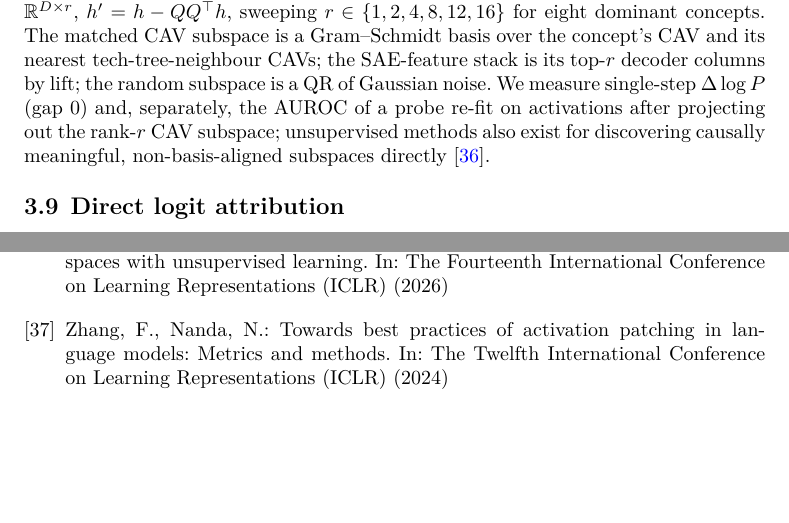
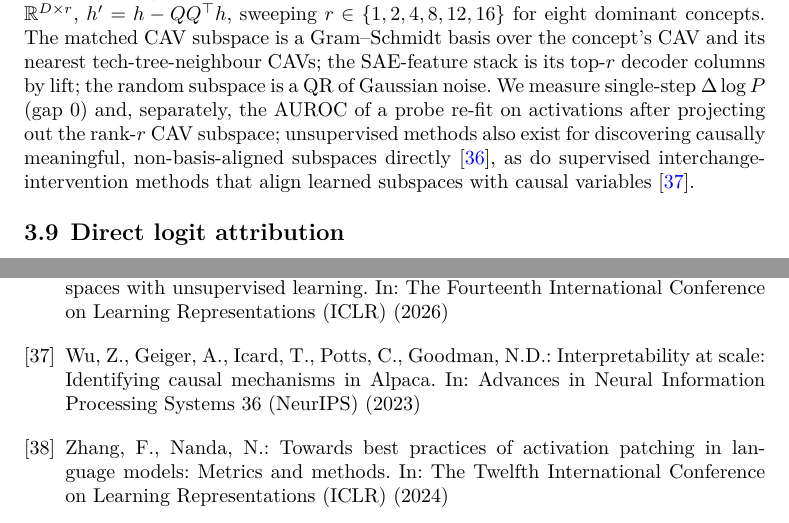
Before and after one commit to rxailab/delta-iris-interpretability, a LaTeX paper (paper/sn-article.tex, which reads paper/sn-bibliography.bib): two parts of pages 13 and 17 of 17, joined at a grey line, cut so that both start at the same text, the shorter picture padded with empty space. The pictures show the PDF file paper/sn-article.pdf that the author committed with the source.

Commit message:
Integrate 1 ref from new batch (42 assessed): Boundless DAS
Triaged 42 newly-added folder PDFs (read + adversarial verify, PDF untrusted);
1 genuine fit:
- Interpretability at Scale / Boundless DAS (Wu, Geiger, Icard, Potts,
  Goodman; NeurIPS 2023) -> Methods (subspace ablation): supervised
  interchange-intervention method aligning learned residual-stream subspaces
  with causal variables -- the supervised analogue of our rank-r subspace test,
  alongside the unsupervised NDM cite.

The 41 others rejected: ACDC, GPT-2 greater-than, Tracr, Learning Transformer
Programs, Birth of a Transformer held at WEAK (generic circuit-interp already
covered by the cited IOI circuit; no distinct gap under the tight budget);
the rest are causal-discovery/SCM-identifiability/CRL theory or quantization-
efficiency papers (vocabulary overlap only).

Folder now 284 PDFs, fully triaged. 40 refs (<=50), main text unchanged
(~2,842 words), 6 figures; compiles clean.

Co-Authored-By: Claude Fable 5 <noreply@anthropic.com>

```diff
--- a/paper/sn-article.tex
+++ b/paper/sn-article.tex
@@ -157,7 +157,7 @@ A TopK SAE~\cite{gao2024topk} ($M{=}2048$ features, $k{=}16$, tied init, unit-no
 At the block-1 output we project out a unit direction $\hat d$ (matched SAE decoder column, matched CAV, or random) at the four latent positions of a chosen step, and measure $\Delta\log P$ (baseline$-$ablated) of the four realised codes at the target step, over $n{=}80$ moments per cell (gap 0 and gap 3) with $95\%$ bootstrap CIs. Projection is one of several ablation operators; optimal ablation instead substitutes a component's loss-minimising value and can yield tighter component-importance estimates~\cite{li2024optimalablation}. For the empirical null we draw $R{=}50$ random directions and report the matched effect's percentile/$z$. Inside imagination we burn in 8 real steps, force the real action, then sample 12 steps with $\hat d$ continuously projected out, scoring detector-code occurrence ($n{=}20$). Steering replaces projection with addition ($h\mathrel{+}=\alpha\hat d$, $\alpha$ up to 8 RMS) from ordinary moments (Supplementary Table~S7).
 
 \subsection{Multi-direction subspace ablation}\label{m:subspace}
-We replace single-direction projection with removal of a rank-$r$ orthonormal basis $Q\in\mathbb{R}^{D\times r}$, $h'=h-QQ^\top h$, sweeping $r\in\{1,2,4,8,12,16\}$ for eight dominant concepts. The matched CAV subspace is a Gram--Schmidt basis over the concept's CAV and its nearest tech-tree-neighbour CAVs; the SAE-feature stack is its top-$r$ decoder columns by lift; the random subspace is a QR of Gaussian noise. We measure single-step $\Delta\log P$ (gap 0) and, separately, the AUROC of a probe re-fit on activations after projecting out the rank-$r$ CAV subspace; unsupervised methods also exist for discovering causally meaningful, non-basis-aligned subspaces directly~\cite{huang2026subspaces}.
+We replace single-direction projection with removal of a rank-$r$ orthonormal basis $Q\in\mathbb{R}^{D\times r}$, $h'=h-QQ^\top h$, sweeping $r\in\{1,2,4,8,12,16\}$ for eight dominant concepts. The matched CAV subspace is a Gram--Schmidt basis over the concept's CAV and its nearest tech-tree-neighbour CAVs; the SAE-feature stack is its top-$r$ decoder columns by lift; the random subspace is a QR of Gaussian noise. We measure single-step $\Delta\log P$ (gap 0) and, separately, the AUROC of a probe re-fit on activations after projecting out the rank-$r$ CAV subspace; unsupervised methods also exist for discovering causally meaningful, non-basis-aligned subspaces directly~\cite{huang2026subspaces}, as do supervised interchange-intervention methods that align learned subspaces with causal variables~\cite{wu2023das}.
 
 \subsection{Direct logit attribution}\label{m:logit}
 For each concept we attribute the \texttt{head\_latents} logit of its top detector code to a candidate direction by gradient$\times$activation, $\sum_{\text{latent pos}}(\partial\,\mathrm{logit}/\partial\langle h,\hat d\rangle)\langle h,\hat d\rangle$, with a random other code as control; we report mean absolute detector attribution and detector-vs-control specificity over 18 concepts (Supplementary Table~S8).
--- a/paper/sn-bibliography.bib
+++ b/paper/sn-bibliography.bib
@@ -367,6 +367,13 @@
   year      = {2026}
 }
 
+@inproceedings{wu2023das,
+  author    = {Wu, Zhengxuan and Geiger, Atticus and Icard, Thomas and Potts, Christopher and Goodman, Noah D.},
+  title     = {Interpretability at Scale: Identifying Causal Mechanisms in {Alpaca}},
+  booktitle = {Advances in Neural Information Processing Systems 36 (NeurIPS)},
+  year      = {2023}
+}
+
 @inproceedings{twister2025,
   author    = {Burchi, Maxime and Timofte, Radu},
   title     = {Learning Transformer-Based World Models with Contrastive Predictive Coding},
```
Also changed, not shown: paper/sn-article.pdf.
